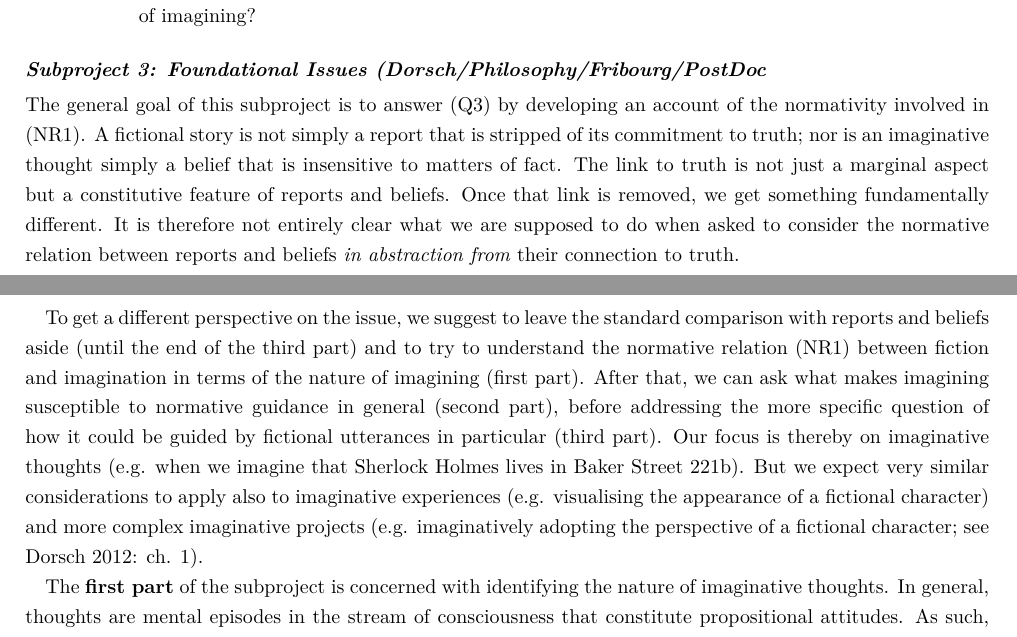
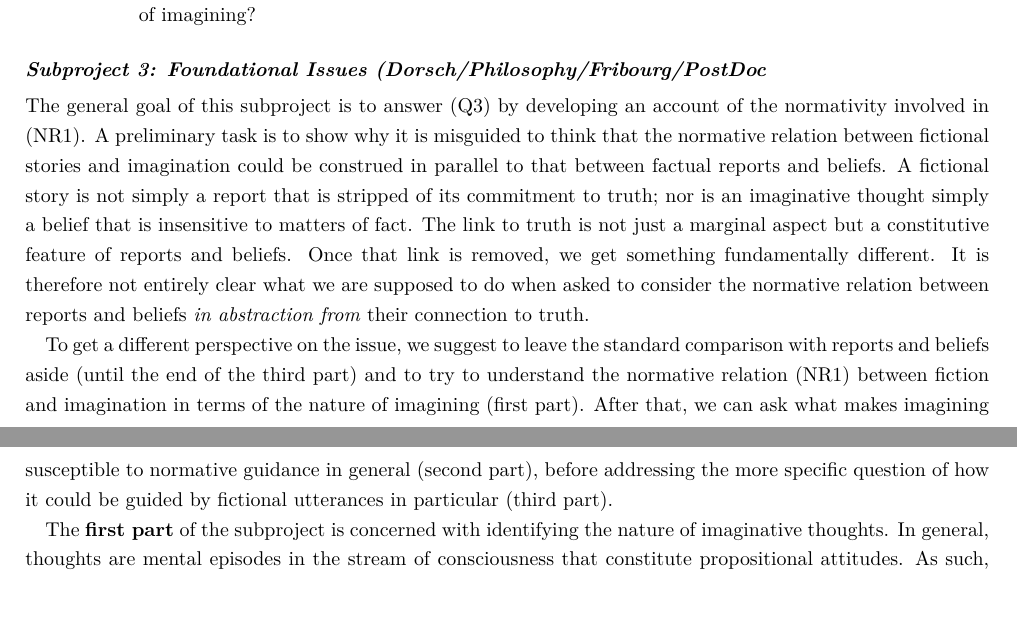
Before and after one commit to sfhd/snf-2015, a LaTeX document (SciencePart_Kindt.tex, which reads 2-3-ResearchPlan3.tex): two parts of pages 12 and 13 of 20, joined at a grey line, cut so that both start at the same text, the shorter picture padded with empty space. Compiled offline with XeLaTeX; a missing font is replaced by an installed copy or a similar font.

Commit message:
Changes from papeeria

```diff
--- a/2-3-ResearchPlan3.tex
+++ b/2-3-ResearchPlan3.tex
@@ -2,9 +2,9 @@
 \noindent\textbf{\emph{Subproject 3: Foundational Issues (Dorsch/Philosophy/Fribourg/PostDoc}}
 \vspace{.1cm}
 
-\noindent The general goal of this subproject is to answer (Q3) by developing an account of the normativity involved in (NR1). A fictional story is not simply a report that is stripped of its commitment to truth; nor is an imaginative thought simply a belief that is insensitive to matters of fact. The link to truth is not just a marginal aspect but a constitutive feature of reports and beliefs. Once that link is removed, we get something fundamentally different. It is therefore not entirely clear what we are supposed to do when asked to consider the normative relation between reports and beliefs \emph{in abstraction from} their connection to truth.
+\noindent The general goal of this subproject is to answer (Q3) by developing an account of the normativity involved in (NR1). A preliminary task is to show why it is misguided to think that the normative relation between fictional stories and imagination could be construed in parallel to that between factual reports and beliefs. A fictional story is not simply a report that is stripped of its commitment to truth; nor is an imaginative thought simply a belief that is insensitive to matters of fact. The link to truth is not just a marginal aspect but a constitutive feature of reports and beliefs. Once that link is removed, we get something fundamentally different. It is therefore not entirely clear what we are supposed to do when asked to consider the normative relation between reports and beliefs \emph{in abstraction from} their connection to truth.
 
-To get a different perspective on the issue, we suggest to leave the standard comparison with reports and beliefs aside (until the end of the third part) and to try to understand the normative relation (NR1) between fiction and imagination in terms of the nature of imagining (first part). After that, we can ask what makes imagining susceptible to normative guidance in general (second part), before addressing the more specific question of how it could be guided by fictional utterances in particular (third part). Our focus is thereby on imaginative thoughts (e.g. when we imagine that Sherlock Holmes lives in Baker Street 221b). But we expect very similar considerations to apply also to imaginative experiences (e.g. visualising the appearance of a fictional character) and more complex imaginative projects (e.g. imaginatively adopting the perspective of a fictional character; see Dorsch 2012: ch. 1).
+To get a different perspective on the issue, we suggest to leave the standard comparison with reports and beliefs aside (until the end of the third part) and to try to understand the normative relation (NR1) between fiction and imagination in terms of the nature of imagining (first part). After that, we can ask what makes imagining susceptible to normative guidance in general (second part), before addressing the more specific question of how it could be guided by fictional utterances in particular (third part).
 
 The \textbf{first part} of the subproject is concerned with identifying the nature of imaginative thoughts. In general, thoughts are mental episodes in the stream of consciousness that constitute propositional attitudes. As such, they possess a propositional content which determines certain conditions that can be met or not, and which is true if and only if these conditions are actually met. But not all thoughts are imaginative. Our first research question is thus:
 
```
Also changed, not shown: 2-2-OwnResearch.tex (+3 -3 lines), 2-6-Bibliography.tex (+0 -2 lines).
